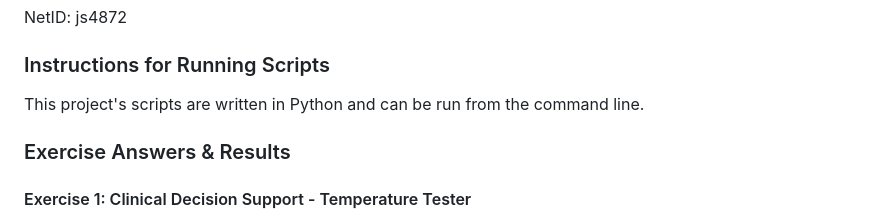
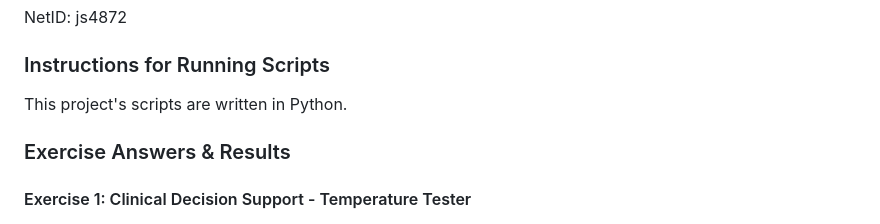
Before and after one commit to Jinniesss/compmethods-js4872, a Markdown page: problem_set_0/README.md, the part around the change. Drawn GitHub-style.

```diff
--- a/problem_set_0/README.md
+++ b/problem_set_0/README.md
@@ -8,7 +8,7 @@ NetID: js4872
 
 ### Instructions for Running Scripts
 
-This project's scripts are written in Python and can be run from the command line.
+This project's scripts are written in Python.
 
 ### Exercise Answers & Results
 
```
Also changed, not shown: problem_set_1/README.md (added, +41 -0 lines), problem_set_1/figures/age_distribution.png (added), 5 other files.
